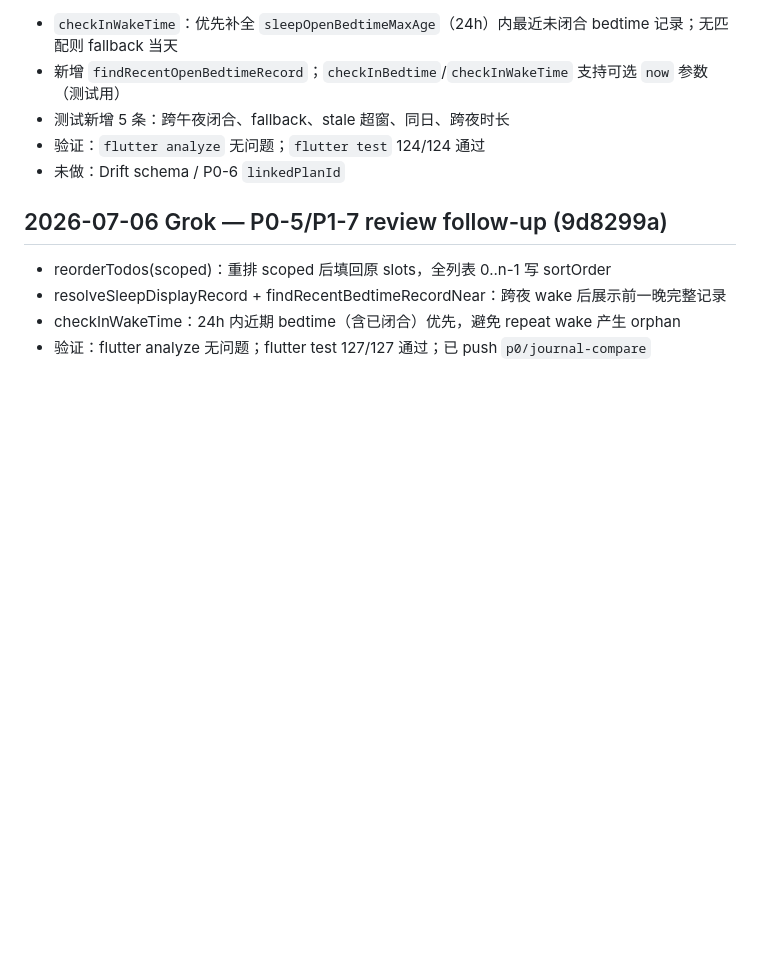
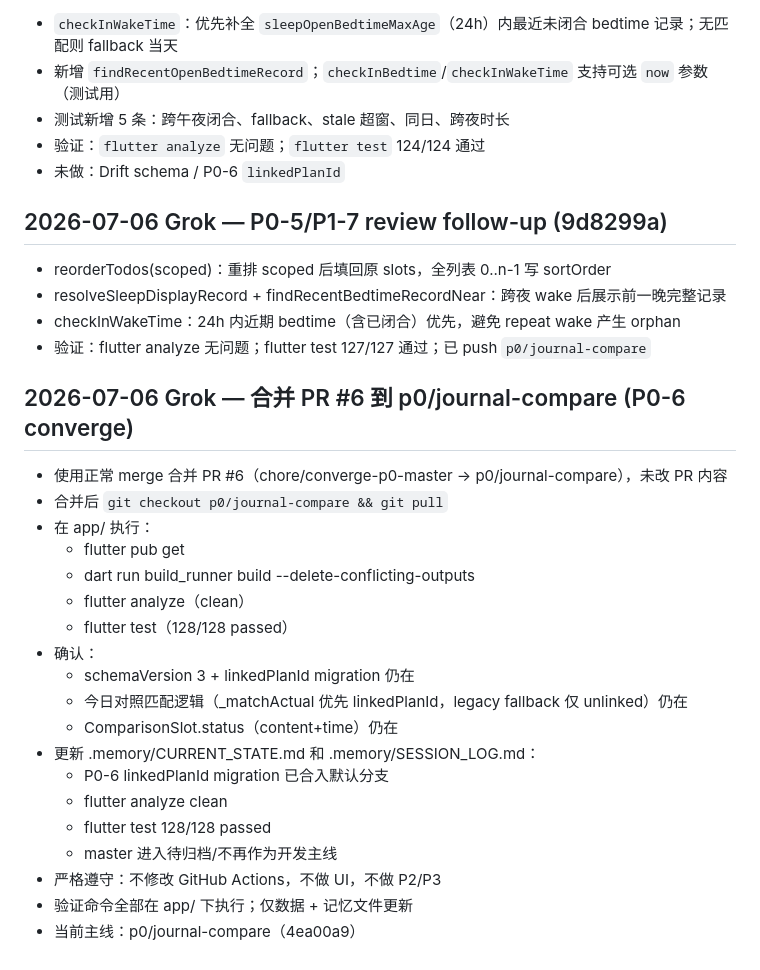
Before and after one commit to ldohgfsdu/time-journal, a Markdown page: .memory/SESSION_LOG.md, the part around the change. Drawn GitHub-style; blank space fills up the shorter version.

Commit message:
chore(memory): record P0-6 merge validation

```diff
--- a/.memory/SESSION_LOG.md
+++ b/.memory/SESSION_LOG.md
@@ -180,3 +180,25 @@
 - resolveSleepDisplayRecord + findRecentBedtimeRecordNear：跨夜 wake 后展示前一晚完整记录
 - checkInWakeTime：24h 内近期 bedtime（含已闭合）优先，避免 repeat wake 产生 orphan
 - 验证：flutter analyze 无问题；flutter test 127/127 通过；已 push `p0/journal-compare`
+
+## 2026-07-06 Grok — 合并 PR #6 到 p0/journal-compare (P0-6 converge)
+
+- 使用正常 merge 合并 PR #6（chore/converge-p0-master → p0/journal-compare），未改 PR 内容
+- 合并后 `git checkout p0/journal-compare && git pull`
+- 在 app/ 执行：
+  - flutter pub get
+  - dart run build_runner build --delete-conflicting-outputs
+  - flutter analyze（clean）
+  - flutter test（128/128 passed）
+- 确认：
+  - schemaVersion 3 + linkedPlanId migration 仍在
+  - 今日对照匹配逻辑（_matchActual 优先 linkedPlanId，legacy fallback 仅 unlinked）仍在
+  - ComparisonSlot.status（content+time）仍在
+- 更新 .memory/CURRENT_STATE.md 和 .memory/SESSION_LOG.md：
+  - P0-6 linkedPlanId migration 已合入默认分支
+  - flutter analyze clean
+  - flutter test 128/128 passed
+  - master 进入待归档/不再作为开发主线
+- 严格遵守：不修改 GitHub Actions，不做 UI，不做 P2/P3
+- 验证命令全部在 app/ 下执行；仅数据 + 记忆文件更新
+- 当前主线：p0/journal-compare（4ea00a9）
```
Also changed, not shown: .memory/CURRENT_STATE.md (+8 -4 lines).
